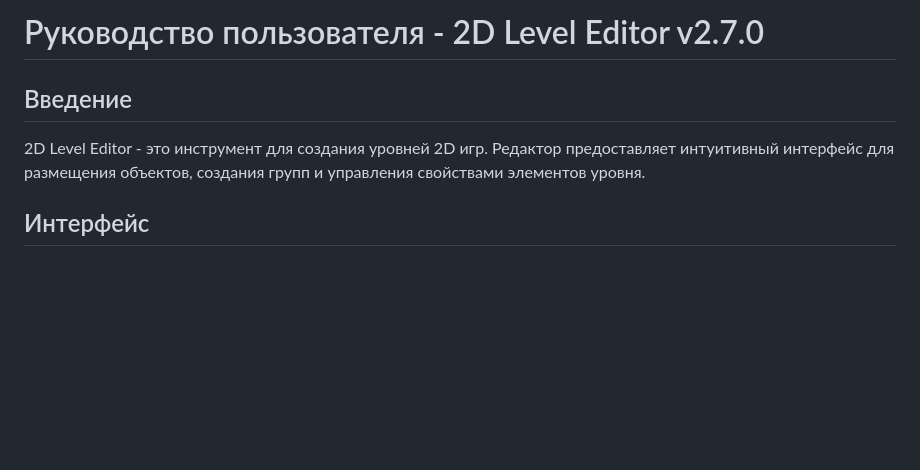
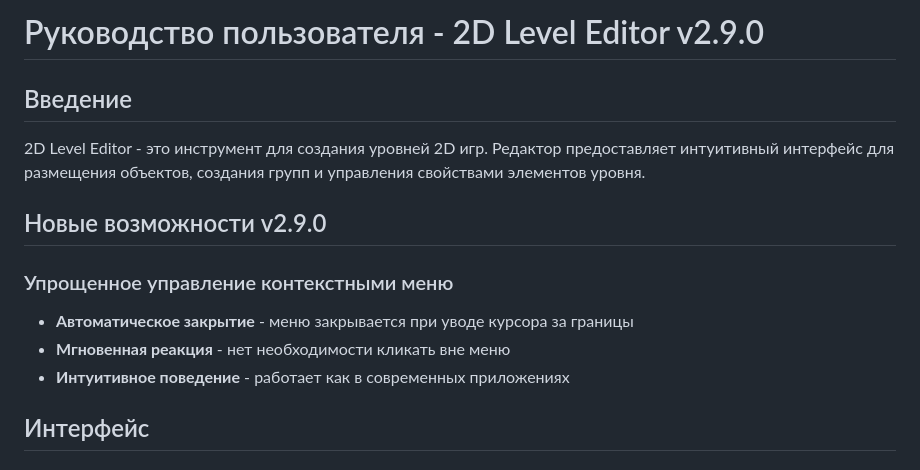
Before and after one commit to anurbis-dev/levelDesigner, a Markdown page: docs/USER_MANUAL.md, the part around the change. GitHub-like rendering; blank space fills up the shorter version.

```diff
--- a/docs/USER_MANUAL.md
+++ b/docs/USER_MANUAL.md
@@ -1,8 +1,15 @@
-# Руководство пользователя - 2D Level Editor v2.7.0
+# Руководство пользователя - 2D Level Editor v2.9.0
 
 ## Введение
 
 2D Level Editor - это инструмент для создания уровней 2D игр. Редактор предоставляет интуитивный интерфейс для размещения объектов, создания групп и управления свойствами элементов уровня.
+
+## Новые возможности v2.9.0
+
+### Упрощенное управление контекстными меню
+- **Автоматическое закрытие** - меню закрывается при уводе курсора за границы
+- **Мгновенная реакция** - нет необходимости кликать вне меню
+- **Интуитивное поведение** - работает как в современных приложениях
 
 ## Интерфейс
 
```
Also changed, not shown: docs/API_REFERENCE.md (+8 -2 lines).
